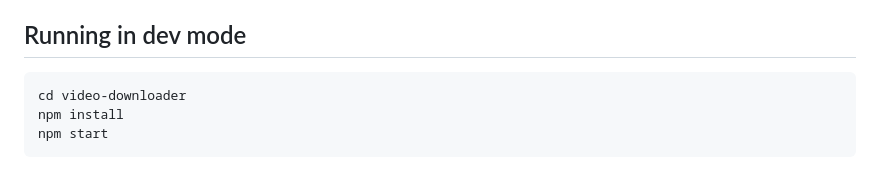
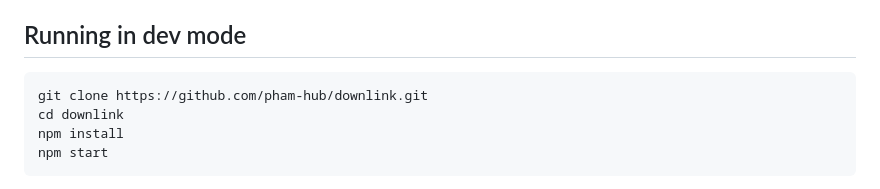
Before and after one commit to pham-hub/downlink, a Markdown page: README.md, the part around the change. Rendered like a GitHub page.

Commit message:
README: clone from the renamed downlink repo
Co-Authored-By: Claude Opus 5.5 <noreply@anthropic.com>

````diff
--- a/README.md
+++ b/README.md
@@ -14,7 +14,8 @@ Everything it needs ships inside the app: `yt-dlp`, `ffmpeg`/`ffprobe`, and [Den
 ## Running in dev mode
 
 ```bash
-cd video-downloader
+git clone https://github.com/pham-hub/downlink.git
+cd downlink
 npm install
 npm start
 ```
````
